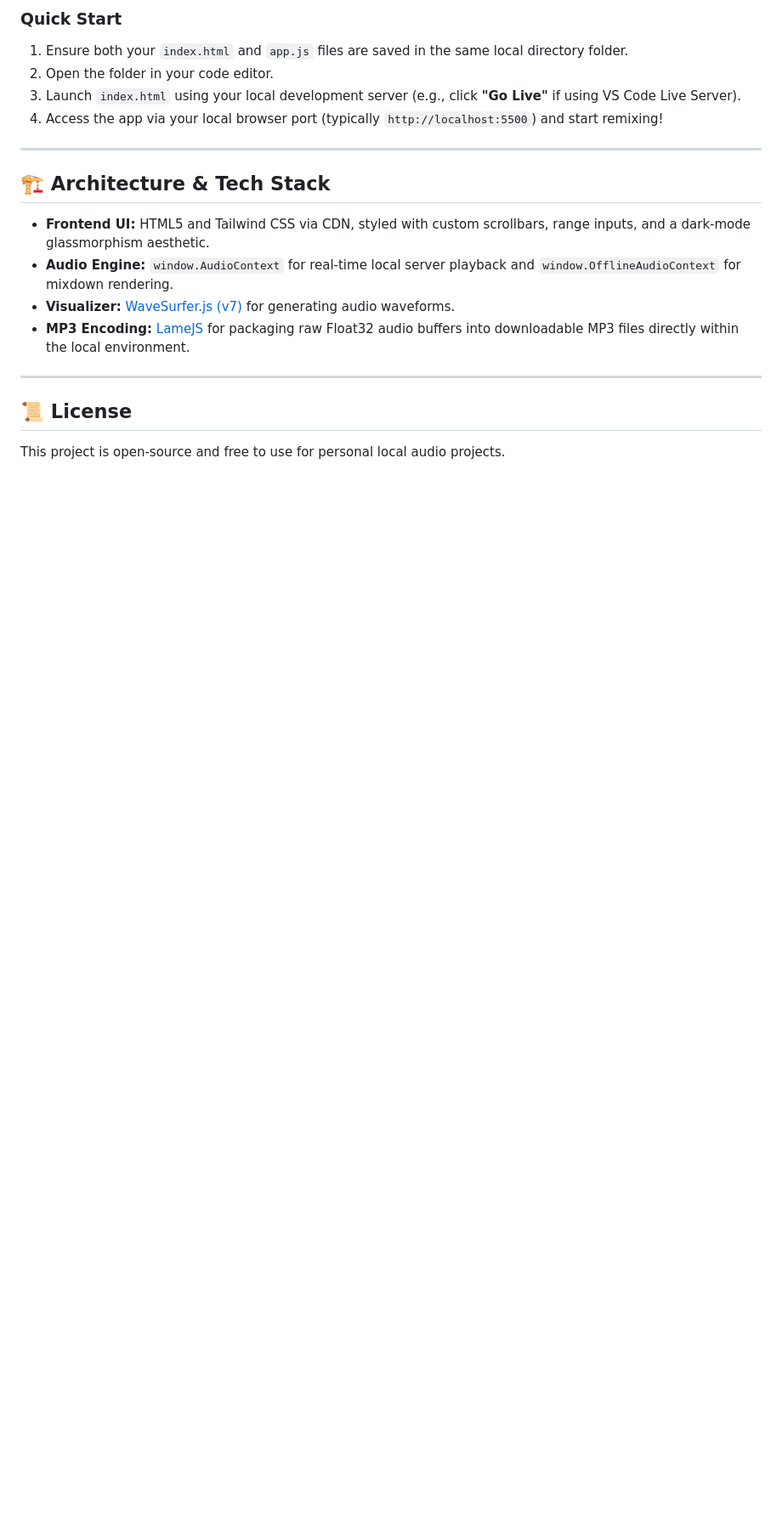
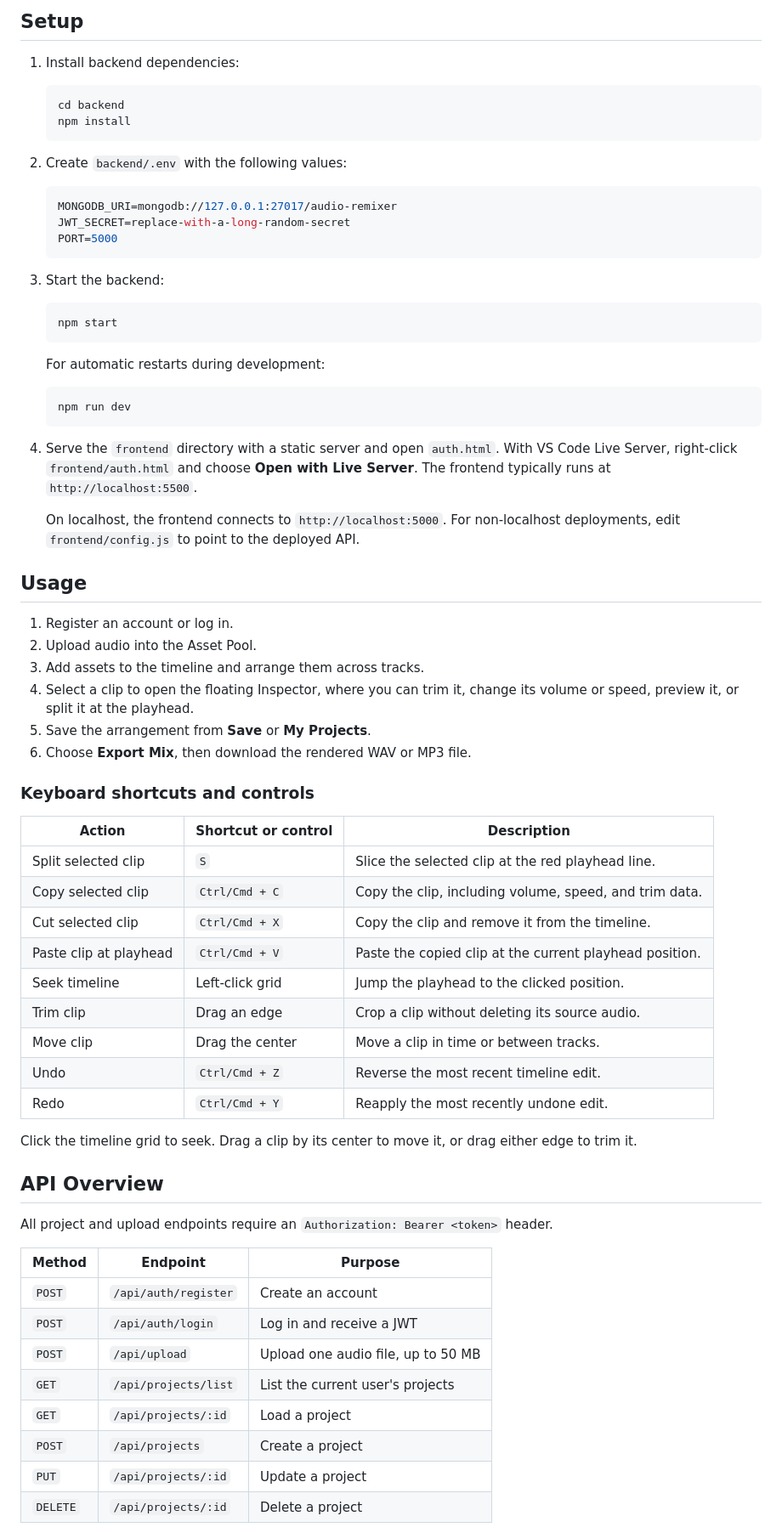
Before and after one commit to harshitsabharwal/audio-remixer, a Markdown page: README.md, the part around one of its changes. Shown at 85% size. Rendered like a GitHub page; blank space fills up the shorter version.

````diff
--- a/README.md
+++ b/README.md
@@ -53,21 +51,74 @@ Because this application runs entirely client-side via your local development se
 
-### Quick Start
-1. Ensure both your `index.html` and `app.js` files are saved in the same local directory folder.
-2. Open the folder in your code editor.
-3. Launch `index.html` using your local development server (e.g., click **"Go Live"** if using VS Code Live Server).
-4. Access the app via your local browser port (typically `http://localhost:5500`) and start remixing!
+## Setup
 
----
+1. Install backend dependencies:
 
-## 🏗️ Architecture & Tech Stack
+	```powershell
+	cd backend
+	npm install
+	```
 
-* **Frontend UI:** HTML5 and Tailwind CSS via CDN, styled with custom scrollbars, range inputs, and a dark-mode glassmorphism aesthetic.
-* **Audio Engine:** `window.AudioContext` for real-time local server playback and `window.OfflineAudioContext` for mixdown rendering.
-* **Visualizer:** [WaveSurfer.js (v7)](https://wavesurfer-js.org/) for generating audio waveforms.
-* **MP3 Encoding:** [LameJS](https://github.com/zhuker/lamejs) for packaging raw Float32 audio buffers into downloadable MP3 files directly within the local environment.
+2. Create `backend/.env` with the following values:
 
----
+	```env
+	MONGODB_URI=mongodb://127.0.0.1:27017/audio-remixer
+	JWT_SECRET=replace-with-a-long-random-secret
+	PORT=5000
+	```
 
-## 📜 License
+3. Start the backend:
 
-This project is open-source and free to use for personal local audio projects.
+	```powershell
+	npm start
+	```
+
+	For automatic restarts during development:
+
+	```powershell
+	npm run dev
+	```
+
+4. Serve the `frontend` directory with a static server and open `auth.html`. With VS Code Live Server, right-click `frontend/auth.html` and choose **Open with Live Server**. The frontend typically runs at `http://localhost:5500`.
+
+	On localhost, the frontend connects to `http://localhost:5000`. For non-localhost deployments, edit `frontend/config.js` to point to the deployed API.
+
+## Usage
+
+1. Register an account or log in.
+2. Upload audio into the Asset Pool.
+3. Add assets to the timeline and arrange them across tracks.
+4. Select a clip to open the floating Inspector, where you can trim it, change its volume or speed, preview it, or split it at the playhead.
+5. Save the arrangement from **Save** or **My Projects**.
+6. Choose **Export Mix**, then download the rendered WAV or MP3 file.
+
+### Keyboard shortcuts and controls
+
+| Action | Shortcut or control | Description |
+| --- | --- | --- |
+| Split selected clip | `S` | Slice the selected clip at the red playhead line. |
+| Copy selected clip | `Ctrl/Cmd + C` | Copy the clip, including volume, speed, and trim data. |
+| Cut selected clip | `Ctrl/Cmd + X` | Copy the clip and remove it from the timeline. |
+| Paste clip at playhead | `Ctrl/Cmd + V` | Paste the copied clip at the current playhead position. |
+| Seek timeline | Left-click grid | Jump the playhead to the clicked position. |
+| Trim clip | Drag an edge | Crop a clip without deleting its source audio. |
+| Move clip | Drag the center | Move a clip in time or between tracks. |
+| Undo | `Ctrl/Cmd + Z` | Reverse the most recent timeline edit. |
+| Redo | `Ctrl/Cmd + Y` | Reapply the most recently undone edit. |
+
+Click the timeline grid to seek. Drag a clip by its center to move it, or drag either edge to trim it.
+
+## API Overview
+
+All project and upload endpoints require an `Authorization: Bearer <token>` header.
+
+| Method | Endpoint | Purpose |
+| --- | --- | --- |
+| `POST` | `/api/auth/register` | Create an account |
+| `POST` | `/api/auth/login` | Log in and receive a JWT |
+| `POST` | `/api/upload` | Upload one audio file, up to 50 MB |
+| `GET` | `/api/projects/list` | List the current user's projects |
+| `GET` | `/api/projects/:id` | Load a project |
+| `POST` | `/api/projects` | Create a project |
+| `PUT` | `/api/projects/:id` | Update a project |
+| `DELETE` | `/api/projects/:id` | Delete a project |
+
````
Also changed, not shown: other parts of README.md (+70 -38 lines).
